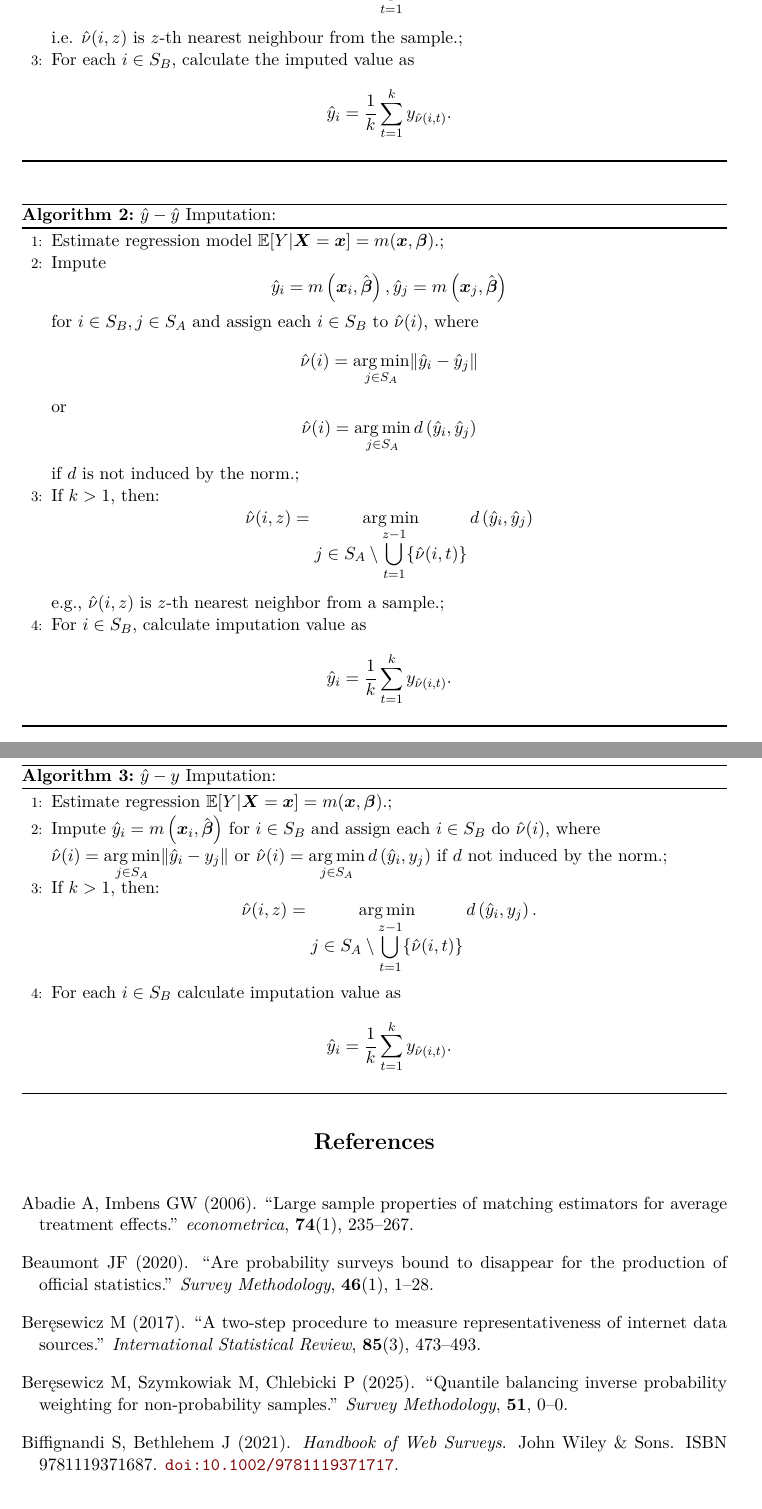
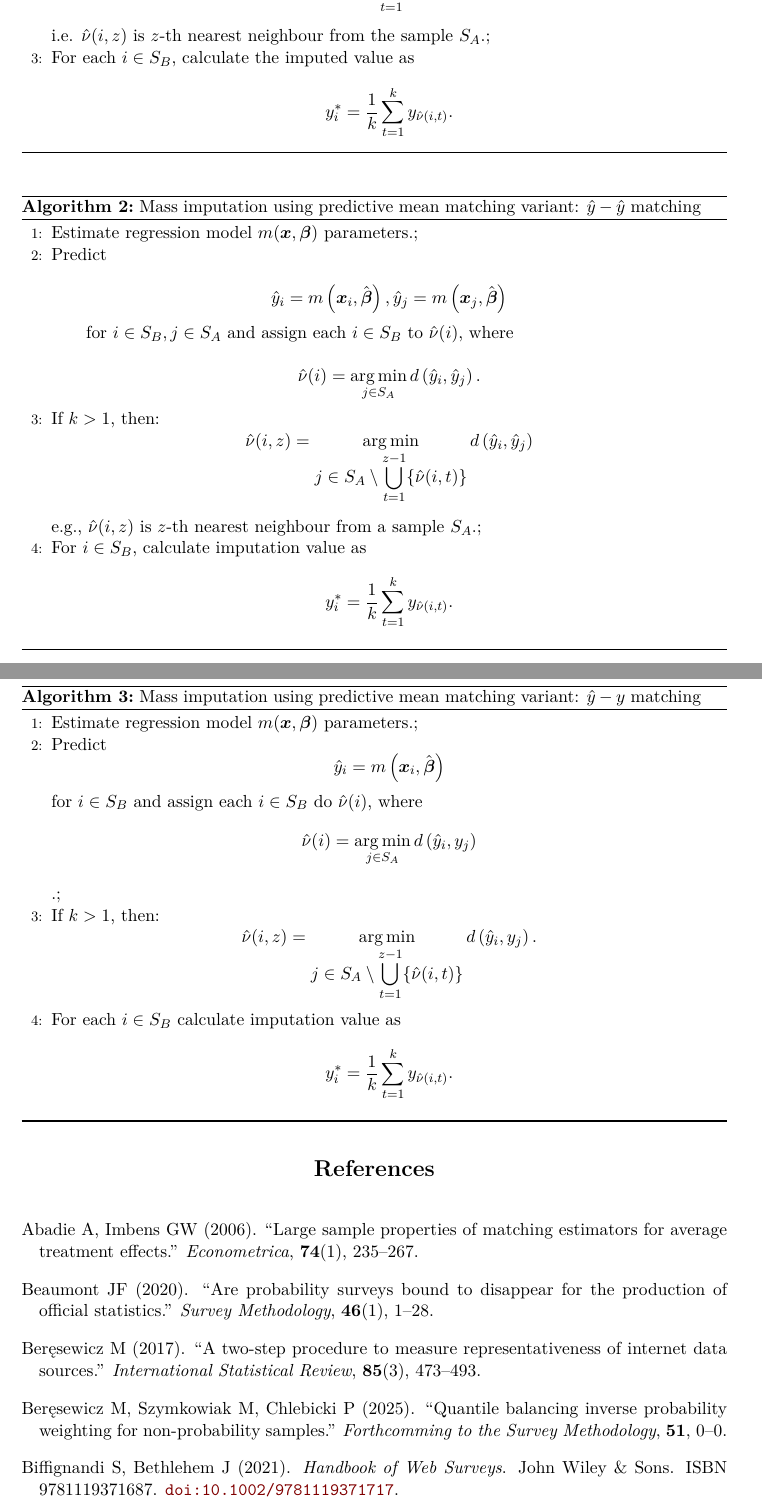
Before and after one commit to ncn-foreigners/paper-nonprobsvy, an R Markdown document (nonprobsvy-paper/nonprobsvy-paper.Rmd): two parts of pages 30 and 31 of 35, joined at a grey line, cut so that both start at the same text. The pictures show the output file nonprobsvy-paper/nonprobsvy-paper.pdf that the author committed with the source.

Commit message:
update to the paper

```diff
--- a/nonprobsvy-paper/nonprobsvy-paper.Rmd
+++ b/nonprobsvy-paper/nonprobsvy-paper.Rmd
@@ -986,59 +986,68 @@ $\displaystyle \hat{\nu}(i)=
 \State If $k>1$, then
 $$\hat{\nu}(i, z) = \argmin_{\displaystyle j\in S_{A}\setminus\bigcup_{t=1}^{z-1}
 \{\hat{\nu}(i, t)\}} d\left(\bx_i, \bx_j\right)$$
-i.e. $\hat{\nu}(i, z)$ is $z$-th nearest neighbour from the sample.\;
+i.e. $\hat{\nu}(i, z)$ is $z$-th nearest neighbour from the sample $S_A$.\;
 \State For each $i \in S_B$, calculate the imputed value as
+
 $$
-\hat{y}_i = \frac{1}{k}\sum_{t=1}^{k}y_{\hat{\nu}(i, t)}.
+y_i^* = \frac{1}{k}\sum_{t=1}^{k}y_{\hat{\nu}(i, t)}.
 $$
 \end{algorithmic}
 \end{algorithm}
 
 \begin{algorithm}[ht!]
-\caption{$\hat{y}-\hat{y}$ Imputation:}
+\caption{Mass imputation using predictive mean matching variant: $\hat{y}-\hat{y}$ matching}
 \label{algo-3}
 \begin{algorithmic}[1]
-\State Estimate regression model $\mathbb{E}[Y|\boldsymbol{X}=\boldsymbol{x}]=m(\boldsymbol{x}, \boldsymbol{\beta})$.\;
-\State Impute $$\hat{y}_{i}=m\left(\boldsymbol{x}_{i},\hat{\boldsymbol{\beta}}\right),
-\hat{y}_{j}=m\left(\boldsymbol{x}_{j},\hat{\boldsymbol{\beta}}\right)$$
-for $i\in S_{B}, j\in S_{A}$ and assign each
-$i\in S_{B}$ to $\hat{\nu}(i)$, where
-$$\displaystyle \hat{\nu}(i)=
-\argmin_{j\in S_{A}}\lVert \hat{y}_{i}-\hat{y}_{j}\rVert$$ or
-$$\displaystyle \hat{\nu}(i)=
-\argmin_{j\in S_{A}}d\left(\hat{y}_{i},\hat{y}_{j}\right)$$ if $d$ is not induced by the norm.\;
+\State Estimate regression model $m(\bx, \bbeta)$ parameters.\;
+\State Predict
+
+$$\hat{y}_{i}=m\left(\bx_{i},\hat{\bbeta}\right),  \hat{y}_{j}=m\left(\bx_{j},\hat{\bbeta}\right)$$
+
+for $i\in S_{B}, j\in S_{A}$ and assign each  $i\in S_{B}$ to $\hat{\nu}(i)$, where
+
+$$
+\displaystyle \hat{\nu}(i)=
+\argmin_{j\in S_{A}}d\left(\hat{y}_{i},\hat{y}_{j}\right).
+$$
 
 \State If $k>1$, then:
-$$\hat{\nu}(i, z) = \argmin_{\displaystyle j\in S_{A}\setminus\bigcup_{t=1}^{z-1}
-\{\hat{\nu}(i, t)\}} d\left(\hat{y}_{i},\hat{y}_{j}\right)$$
-e.g., $\hat{\nu}(i, z)$ is $z$-th nearest neighbor from a sample.\;
+$$
+\hat{\nu}(i, z) = \argmin_{\displaystyle j\in S_{A}\setminus\bigcup_{t=1}^{z-1}
+\{\hat{\nu}(i, t)\}} d\left(\hat{y}_{i},\hat{y}_{j}\right)
+$$
+e.g., $\hat{\nu}(i, z)$ is $z$-th nearest neighbour from a sample $S_A$.\;
 \State For $i \in S_B$, calculate imputation value as
 $$
-\hat{y}_i = \frac{1}{k}\sum_{t=1}^{k}y_{\hat{\nu}(i, t)}.
+y_i^* = \frac{1}{k}\sum_{t=1}^{k}y_{\hat{\nu}(i, t)}.
 $$
 \end{algorithmic}
 \end{algorithm}
 
 \begin{algorithm}[ht!]
-\caption{$\hat{y}-y$ Imputation:}
+\caption{Mass imputation using predictive mean matching variant: $\hat{y}-y$ matching}
 \label{algo-4}
 \begin{algorithmic}[1]
-\State Estimate regression $\mathbb{E}[Y|\boldsymbol{X}=\boldsymbol{x}]=m(\boldsymbol{x}, \boldsymbol{\beta})$.\;
-\State Impute $\hat{y}_{i}=m\left(\boldsymbol{x}_{i},\hat{\boldsymbol{\beta}}\right)$
-for $i \in S_{B}$ and assign each
-$i \in S_{B}$ do $\hat{\nu}(i)$, where
-$\displaystyle \hat{\nu}(i)=
-\argmin_{j \in S_{A}}\lVert \hat{y}_{i}-y_{j}\rVert$ or
-$\displaystyle \hat{\nu}(i)=
-\argmin_{j \in S_{A}}d\left(\hat{y}_{i},y_{j}\right)$
-if $d$ not induced by the norm.\;
+
+\State Estimate regression model $m(\bx, \bbeta)$ parameters.\;
+
+\State Predict
+$$
+\hat{y}_{i}=m\left(\bx_{i},\hat{\bbeta}\right)
+$$  for $i \in S_{B}$
+and assign each  $i \in S_{B}$ do $\hat{\nu}(i)$, where
+$$
+\displaystyle \hat{\nu}(i)=
+\argmin_{j \in S_{A}}d\left(\hat{y}_{i},y_{j}\right)
+$$.\;
 \State If $k>1$, then:
-$$\hat{\nu}(i, z) = \argmin_{\displaystyle j \in S_{A} \setminus \bigcup_{t=1}^{z-1}
-\{\hat{\nu}(i, t)\}}
-d\left(\hat{y}_{i},y_{j}\right).$$
+$$
+\hat{\nu}(i, z) = \argmin_{\displaystyle j \in S_{A} \setminus \bigcup_{t=1}^{z-1}
+\{\hat{\nu}(i, t)\}} d\left(\hat{y}_{i},y_{j}\right).
+$$
 \State For each $i \in S_B$ calculate imputation value as
 $$
-\hat{y}_i = \frac{1}{k}\sum_{t=1}^{k}y_{\hat{\nu}(i, t)}.
+y_i^* = \frac{1}{k}\sum_{t=1}^{k}y_{\hat{\nu}(i, t)}.
 $$
 \end{algorithmic}
 \end{algorithm}
--- a/nonprobsvy-paper/references.bib
+++ b/nonprobsvy-paper/references.bib
@@ -825,7 +825,7 @@ https://ncn-foreigners.github.io/nonprobsvy/},
 @article{beresewicz2025,
   author = {Beręsewicz, Maciej and Szymkowiak, Marcin and Chlebicki, Piotr},
   title = {Quantile balancing inverse probability weighting for non-probability samples},
-  journal = {Survey Methodology},
+  journal = {Forthcomming to the Survey Methodology},
   year = {2025},
   volume = {51},
   issue = {2},
```
Also changed, not shown: nonprobsvy-paper/nonprobsvy-paper.pdf, nonprobsvy-paper/nonprobsvy-paper.tex, nonprobsvy-paper/nonprobsvy-paper_files/figure-latex/comparison-of-est-1.pdf, nonprobsvy-paper/nonprobsvy-paper.Rmd (10 more changed lines), nonprobsvy-paper/references.bib (2 more changed lines), 1 other file.
